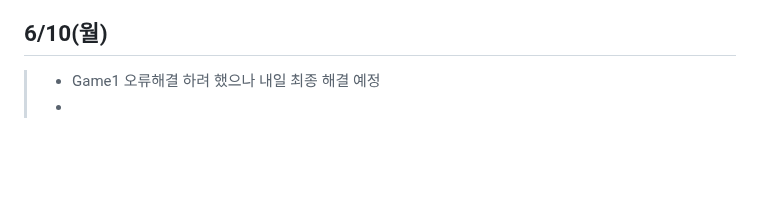
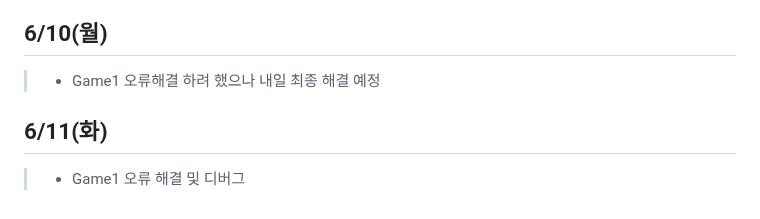
Before and after one commit to sunny7319/Hands_MediaPipe_project, a Markdown page: README.md, the part around the change. Drawn GitHub-style; blank space fills up the shorter version.

```diff
--- a/README.md
+++ b/README.md
@@ -52,4 +52,5 @@
 > - watchdog을 이용한 데이터 모니터링을 통해서 json에 파일의 변경이 있을 때 db에 바로 저장되게 해결.
 ## 6/10(월)
 > - Game1 오류해결 하려 했으나 내일 최종 해결 예정
-> -
+## 6/11(화)
+> - Game1 오류 해결 및 디버그
```
